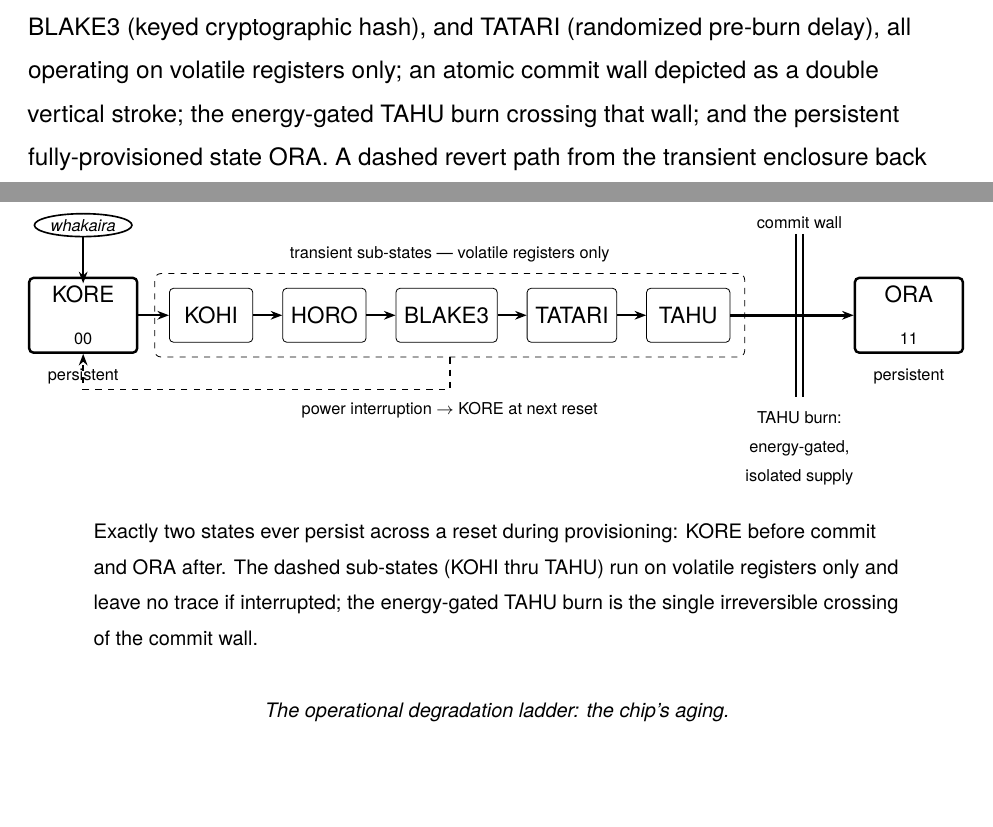
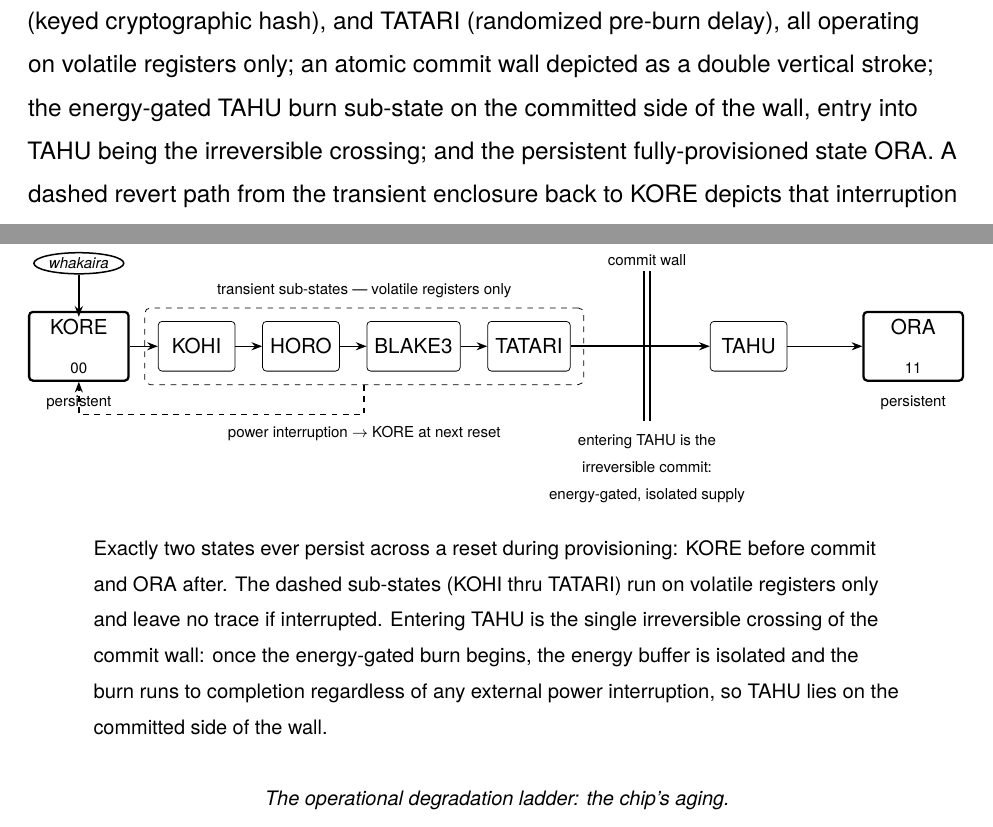
Before and after one commit to nickspiker/pipe, a LaTeX document (patent/patent.tex): two parts of pages 12 and 73 of 77, joined at a grey line, cut so that both start at the same text, the shorter picture padded with empty space. Compiled offline with pdfLaTeX.

Commit message:
patent: FIG 2 — move TAHU to committed side of the commit wall
TAHU was drawn inside the revertible transient enclosure, but per the spec
the burn is irreversible once begun ('once TAHU begins, the burn is
guaranteed to run to completion'). The commit boundary is ENTRY into TAHU,
not exit. Moved TAHU right of the wall; dashed enclosure now covers only
the revertible sub-states (KOHI thru TATARI); wall sits between TATARI and
TAHU; TATARI->TAHU is the irreversible crossing. Updated caption + brief
description to match. Removed a duplicate TAHU node left from the edit.

Co-Authored-By: Claude Opus 4.8 (1M context) <noreply@anthropic.com>

```diff
--- a/patent/patent.tex
+++ b/patent/patent.tex
@@ -162,7 +162,7 @@ The owner's triggering event is depicted as an external well-framed provisioning
 The figure illustrates that the unrepeatability of the entropy derives jointly from the owner's choice of triggering moment and the transient physical state present at and within the chip's silicon at that moment.
 
 \para \figdef{states} is a state-machine diagram presented in two panels: an upper panel depicting the provisioning lifecycle and a lower panel depicting the operational degradation ladder, together showing the chip's complete state set and the forward-only transitions among the states.
-The upper panel depicts the provisioning lifecycle horizontally: the persistent unprovisioned state KORE (write-once storage cells all zero); an owner-press trigger initiating the \emph{whakaira}; a dashed enclosure grouping the transient sub-states KOHI (entropy gathering), HORO (chaotic-dynamical amplification), BLAKE3 (keyed cryptographic hash), and TATARI (randomized pre-burn delay), all operating on volatile registers only; an atomic commit wall depicted as a double vertical stroke; the energy-gated TAHU burn crossing that wall; and the persistent fully-provisioned state ORA.
+The upper panel depicts the provisioning lifecycle horizontally: the persistent unprovisioned state KORE (write-once storage cells all zero); an owner-press trigger initiating the \emph{whakaira}; a dashed enclosure grouping the transient sub-states KOHI (entropy gathering), HORO (chaotic-dynamical amplification), BLAKE3 (keyed cryptographic hash), and TATARI (randomized pre-burn delay), all operating on volatile registers only; an atomic commit wall depicted as a double vertical stroke; the energy-gated TAHU burn sub-state on the committed side of the wall, entry into TAHU being the irreversible crossing; and the persistent fully-provisioned state ORA.
 A dashed revert path from the transient enclosure back to KORE depicts that interruption during any transient sub-state presents KORE at next reset, such that exactly two states persist across a reset during provisioning, KORE before commit and ORA after.
 The lower panel depicts the operational degradation ladder vertically: ORA (four of four pairs valid) descending thru HARA (three of four pairs valid) and WHARA (two of four pairs valid, at byzantine minimum) by single-pair-loss transitions, and thence to the silent failure state NGARO upon quorum failure; a side annotation shows that NGARO is also entered upon cryptographic verification failure, true-random-number-generation health failure, or any non-operational condition of the chip's finite-state machine.
 The diagram annotates the two-bit chip-state encoding (KORE = binary 00, WHARA = binary 01, HARA = binary 10, ORA = binary 11) and indicates that NGARO is not assigned a numeric code because the chip in NGARO state does not transmit on the wire, the NGARO state being recoverable only by power-on reset and only if the underlying failure condition is no longer present.
@@ -802,14 +802,17 @@ A method and apparatus for vendor-free domain-separated cryptographic device att
 \node[trans, right=of kohi]   (horo)   {HORO};
 \node[trans, right=of horo]   (blake)  {BLAKE3};
 \node[trans, right=of blake]  (tatari) {TATARI};
-\node[trans, right=of tatari] (tahu)   {TAHU};
 \draw[arrow] (kore.east) -- (kohi.west);
 \draw[arrow] (kohi) -- (horo);
 \draw[arrow] (horo) -- (blake);
 \draw[arrow] (blake) -- (tatari);
-\draw[arrow] (tatari) -- (tahu);
 
-\node[draw, dashed, rounded corners=3pt, fit=(kohi)(tahu), inner sep=7pt] (band) {};
+% TAHU sits on the committed (right) side of the wall: once entered, the burn
+% is irreversible, so it is not part of the revertible transient enclosure.
+\node[trans, right=2.6cm of tatari] (tahu) {TAHU};
+
+% dashed enclosure covers only the revertible sub-states (KOHI thru TATARI)
+\node[draw, dashed, rounded corners=3pt, fit=(kohi)(tatari), inner sep=7pt] (band) {};
 \node[lbl, above=1pt of band] {transient sub-states --- volatile registers only};
 
 % revert on interrupt
@@ -817,24 +820,25 @@ A method and apparatus for vendor-free domain-separated cryptographic device att
 \node[lbl, below=0.62cm of band.south] {power interruption $\rightarrow$ KORE at next reset};
 
 % ORA (persistent, right)
-\node[persist] (ora) at (14.2,0) {ORA\\\scriptsize 11};
+\node[persist, right=1.4cm of tahu] (ora) {ORA\\\scriptsize 11};
 \node[lbl, below=0.12cm of ora] {persistent};
 
-% atomic commit wall, centered between the dashed-band right edge and ORA's left edge
-\coordinate (wallx) at ($(band.east)!0.5!(ora.west)$);
+% atomic commit wall, centered between the dashed-band right edge and TAHU's left edge
+\coordinate (wallx) at ($(band.east)!0.5!(tahu.west)$);
 \draw[very thick] ([xshift=-0.06cm,yshift=1.4cm]wallx) -- ([xshift=-0.06cm,yshift=-1.4cm]wallx);
 \draw[very thick] ([xshift=0.06cm,yshift=1.4cm]wallx) -- ([xshift=0.06cm,yshift=-1.4cm]wallx);
 \node[lbl, align=center] at ([yshift=1.85cm]wallx) {atomic\\commit wall};
-\node[lbl, align=center, anchor=north] at ([yshift=-1.5cm]wallx) {TAHU burn:\\energy-gated,\\isolated supply};
+\node[lbl, align=center, anchor=north] at ([yshift=-1.5cm]wallx) {entering TAHU is the\\irreversible commit:\\energy-gated, isolated supply};
 
-% TAHU burn crossing the wall
-\draw[arrow, very thick] (tahu.east) -- (ora.west);
+% TATARI crosses the wall into TAHU (the irreversible burn), then TAHU -> ORA
+\draw[arrow, very thick] (tatari.east) -- (tahu.west);
+\draw[arrow] (tahu.east) -- (ora.west);
 \end{tikzpicture}%
 }
 
 \vspace{0.5em}
 \begin{minipage}{0.86\textwidth}
-\footnotesize Exactly two states ever persist across a reset during provisioning: KORE before commit and ORA after. The dashed sub-states (KOHI thru TAHU) run on volatile registers only and leave no trace if interrupted; the energy-gated TAHU burn is the single irreversible crossing of the commit wall.
+\footnotesize Exactly two states ever persist across a reset during provisioning: KORE before commit and ORA after. The dashed sub-states (KOHI thru TATARI) run on volatile registers only and leave no trace if interrupted. Entering TAHU is the single irreversible crossing of the commit wall: once the energy-gated burn begins, the energy buffer is isolated and the burn runs to completion regardless of any external power interruption, so TAHU lies on the committed side of the wall.
 \end{minipage}
 
 \vspace{1.6em}
```
Also changed, not shown: patent/patent (copy).pdf (added), patent/patent.pdf.
